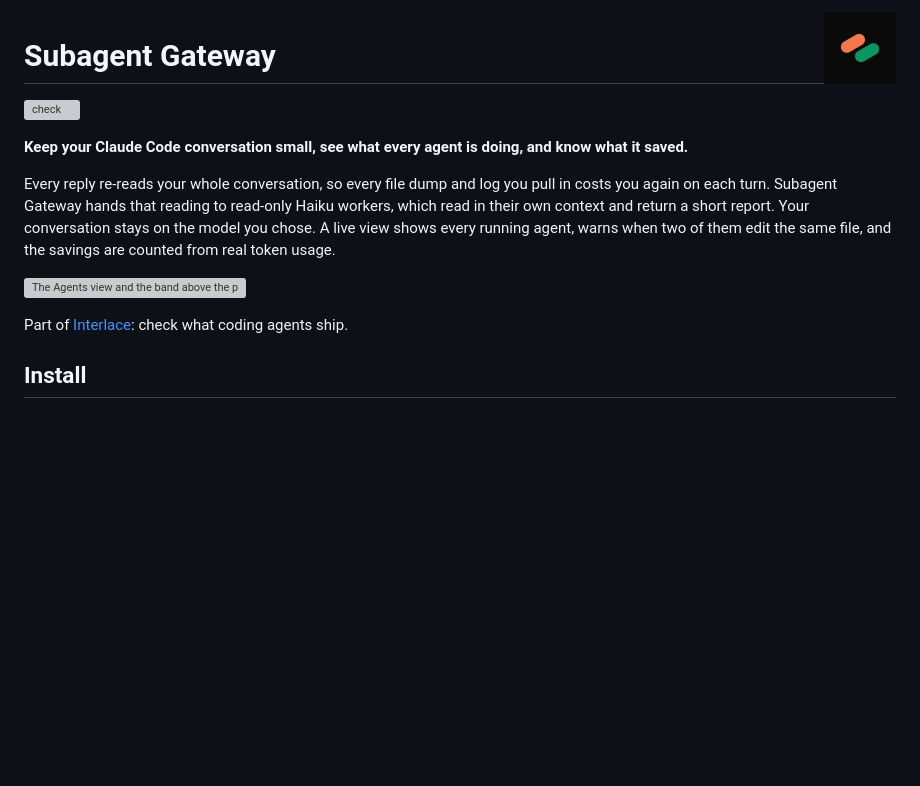
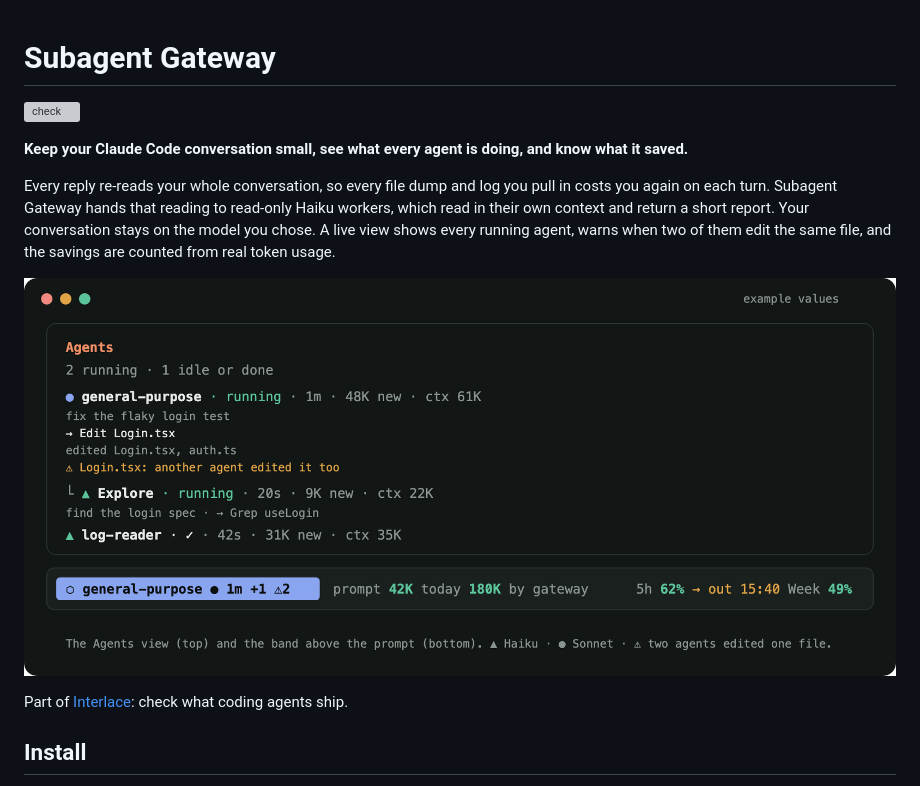
Before and after one commit to ofri-peretz/subagent-gateway, a Markdown page: README.md, the part around the change. Rendered like a GitHub page; pictures changed too: docs/preview.png (added); blank space fills up the shorter version; grey boxes are pictures that could not be loaded.

```diff
--- a/README.md
+++ b/README.md
@@ -1,5 +1,3 @@
-<img src=".claude-plugin/icon.png" alt="Interlace" width="72" align="right">
-
 # Subagent Gateway
 
 [![check](https://github.com/ofri-peretz/subagent-gateway/actions/workflows/check.yml/badge.svg)](https://github.com/ofri-peretz/subagent-gateway/actions/workflows/check.yml)
@@ -8,7 +6,7 @@
 
 Every reply re-reads your whole conversation, so every file dump and log you pull in costs you again on each turn. Subagent Gateway hands that reading to read-only Haiku workers, which read in their own context and return a short report. Your conversation stays on the model you chose. A live view shows every running agent, warns when two of them edit the same file, and the savings are counted from real token usage.
 
-![The Agents view and the band above the prompt, with example values](docs/preview.svg)
+![The Agents view and the band above the prompt, with example values](https://raw.githubusercontent.com/ofri-peretz/subagent-gateway/main/docs/preview.png)
 
 Part of [Interlace](https://interlace.tools): check what coding agents ship.
 
```
Also changed, not shown: CHANGELOG.md (+6 -0 lines), agents/diff-reader.md (added, +9 -0 lines), agents/docs-reader.md (added, +9 -0 lines), agents/log-reader.md (added, +9 -0 lines), agents/mcp-reader.md (added, +9 -0 lines), agents/repo-searcher.md (added, +9 -0 lines), agents/test-runner.md (added, +9 -0 lines), agents/ticket-reader.md (added, +9 -0 lines), 7 other files.
